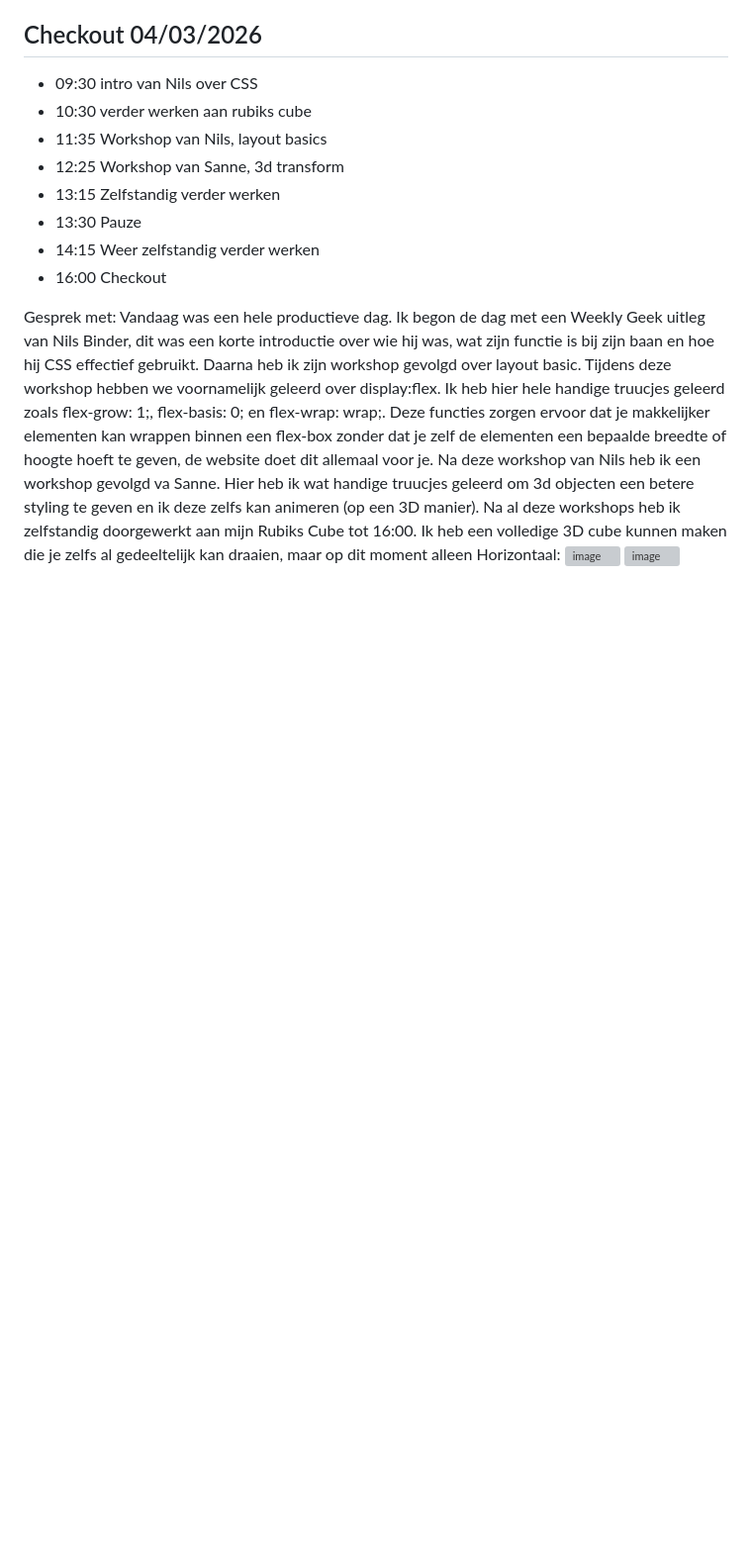
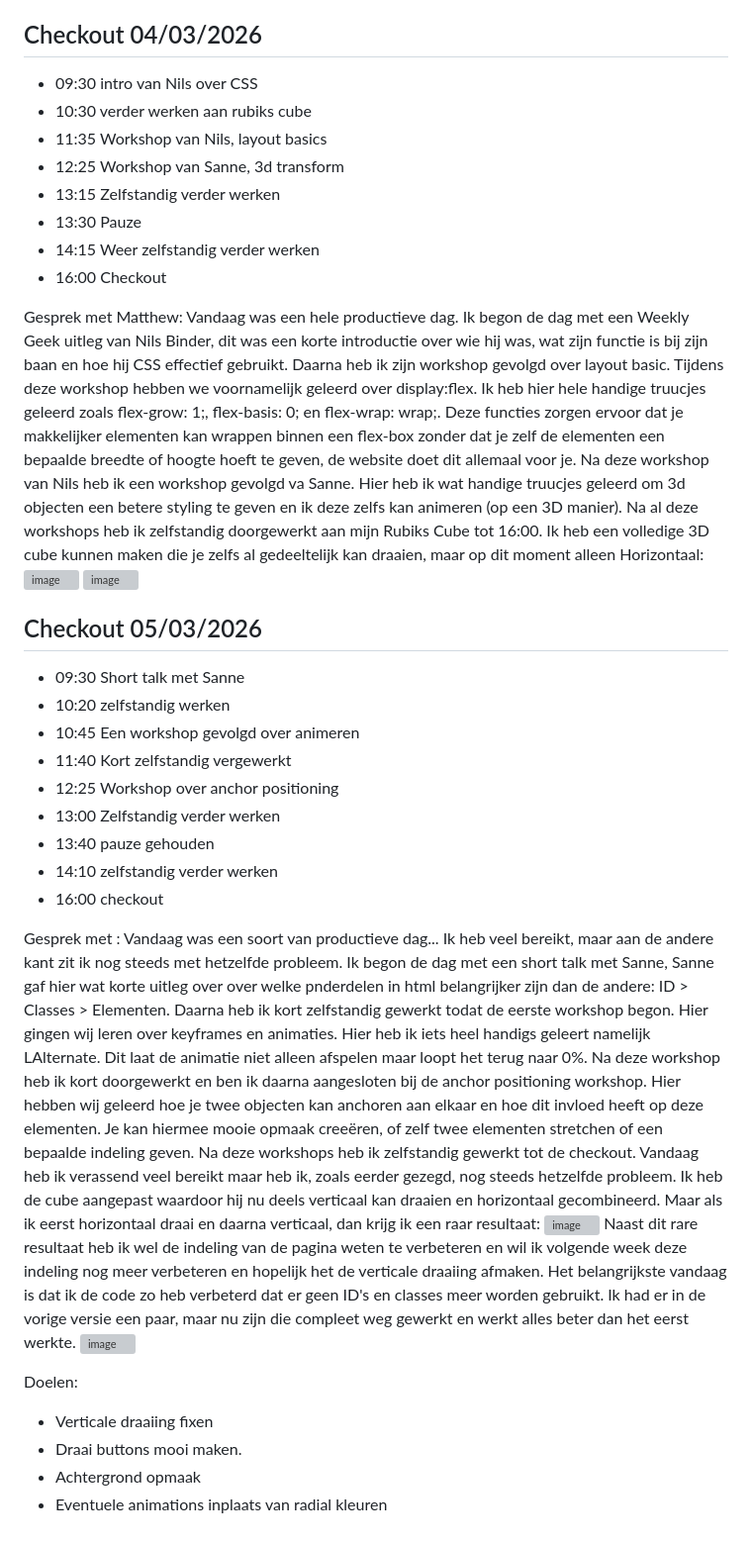
Before and after one commit to DiegoR03/RubicsCube_CSS, a Markdown page: README.md, the part around the change. Shown at 99% size. GitHub-like rendering; blank space fills up the shorter version; grey boxes are pictures that could not be loaded.

Commit message:
Update README with daily progress and reflections
Added detailed logs of activities and workshops attended, including improvements made to the Rubik's Cube project and goals for future work.

```diff
--- a/README.md
+++ b/README.md
@@ -29,7 +29,32 @@ Dit was een korte maar interessante dag. De dag begon met Sanne en een voortgang
 - 14:15 Weer zelfstandig verder werken
 - 16:00 Checkout
 
-Gesprek met:
+Gesprek met Matthew:
 Vandaag was een hele productieve dag. Ik begon de dag met een Weekly Geek uitleg van Nils Binder, dit was een korte introductie over wie hij was, wat zijn functie is bij zijn baan en hoe hij CSS effectief gebruikt. Daarna heb ik zijn workshop gevolgd over layout basic. Tijdens deze workshop hebben we voornamelijk geleerd over display:flex. Ik heb hier hele handige truucjes geleerd zoals flex-grow: 1;, flex-basis: 0; en flex-wrap: wrap;. Deze functies zorgen ervoor dat je makkelijker elementen kan wrappen binnen een flex-box zonder dat je zelf de elementen een bepaalde breedte of hoogte hoeft te geven, de website doet dit allemaal voor je. Na deze workshop van Nils heb ik een workshop gevolgd va Sanne. Hier heb ik wat handige truucjes geleerd om 3d objecten een betere styling te geven en ik deze zelfs kan animeren (op een 3D manier). Na al deze workshops heb ik zelfstandig doorgewerkt aan mijn Rubiks Cube tot 16:00. Ik heb een volledige 3D cube kunnen maken die je zelfs al gedeeltelijk kan draaien, maar op dit moment alleen Horizontaal:
 <img width="937" height="761" alt="image" src="https://github.com/user-attachments/assets/4e2baa6b-0118-4f36-9b51-1b5af5a04b50" />
 <img width="834" height="745" alt="image" src="https://github.com/user-attachments/assets/ffa8f15f-d99a-42a8-9888-14cb7aef5f53" />
+
+## Checkout 05/03/2026
+- 09:30 Short talk met Sanne
+- 10:20 zelfstandig werken
+- 10:45 Een workshop gevolgd over animeren
+- 11:40 Kort zelfstandig vergewerkt
+- 12:25 Workshop over anchor positioning
+- 13:00 Zelfstandig verder werken
+- 13:40 pauze gehouden
+- 14:10 zelfstandig verder werken
+- 16:00 checkout
+
+Gesprek met :
+Vandaag was een soort van productieve dag... Ik heb veel bereikt, maar aan de andere kant zit ik nog steeds met hetzelfde probleem. Ik begon de dag met een short talk met Sanne, Sanne gaf hier wat korte uitleg over over welke pnderdelen in html belangrijker zijn dan de andere: ID > Classes > Elementen. Daarna heb ik kort zelfstandig gewerkt todat de eerste workshop begon. Hier gingen wij leren over keyframes en animaties. Hier heb ik iets heel handigs geleert namelijk LAlternate. Dit laat de animatie niet alleen afspelen maar loopt het terug naar 0%. Na deze workshop heb ik kort doorgewerkt en ben ik daarna aangesloten bij de anchor positioning workshop. Hier hebben wij geleerd hoe je twee objecten kan anchoren aan elkaar en hoe dit invloed heeft op deze elementen. Je kan hiermee mooie opmaak creeëren, of zelf twee elementen stretchen of een bepaalde indeling geven. Na deze workshops heb ik zelfstandig gewerkt tot de checkout. Vandaag heb ik verassend veel bereikt maar heb ik, zoals eerder gezegd, nog steeds hetzelfde probleem. Ik heb de cube aangepast waardoor hij nu deels verticaal kan draaien en horizontaal gecombineerd. Maar als ik eerst horizontaal draai en daarna verticaal, dan krijg ik een raar resultaat:
+<img width="275" height="214" alt="image" src="https://github.com/user-attachments/assets/b4fde56e-21ce-4984-8c03-a59ae2790e45" />
+Naast dit rare resultaat heb ik wel de indeling van de pagina weten te verbeteren en wil ik volgende week deze indeling nog meer verbeteren en hopelijk het de verticale draaiing afmaken.
+Het belangrijkste vandaag is dat ik de code zo heb verbeterd dat er geen ID's en classes meer worden gebruikt. Ik had er in de vorige versie een paar, maar nu zijn die compleet weg gewerkt en werkt alles beter dan het eerst werkte.
+<img width="1879" height="897" alt="image" src="https://github.com/user-attachments/assets/76b64985-02c6-4e33-ad7b-5930dddcd4ab" />
+
+
+Doelen:
+- Verticale draaiing fixen
+- Draai buttons mooi maken.
+- Achtergrond opmaak
+- Eventuele animations inplaats van radial kleuren
```
